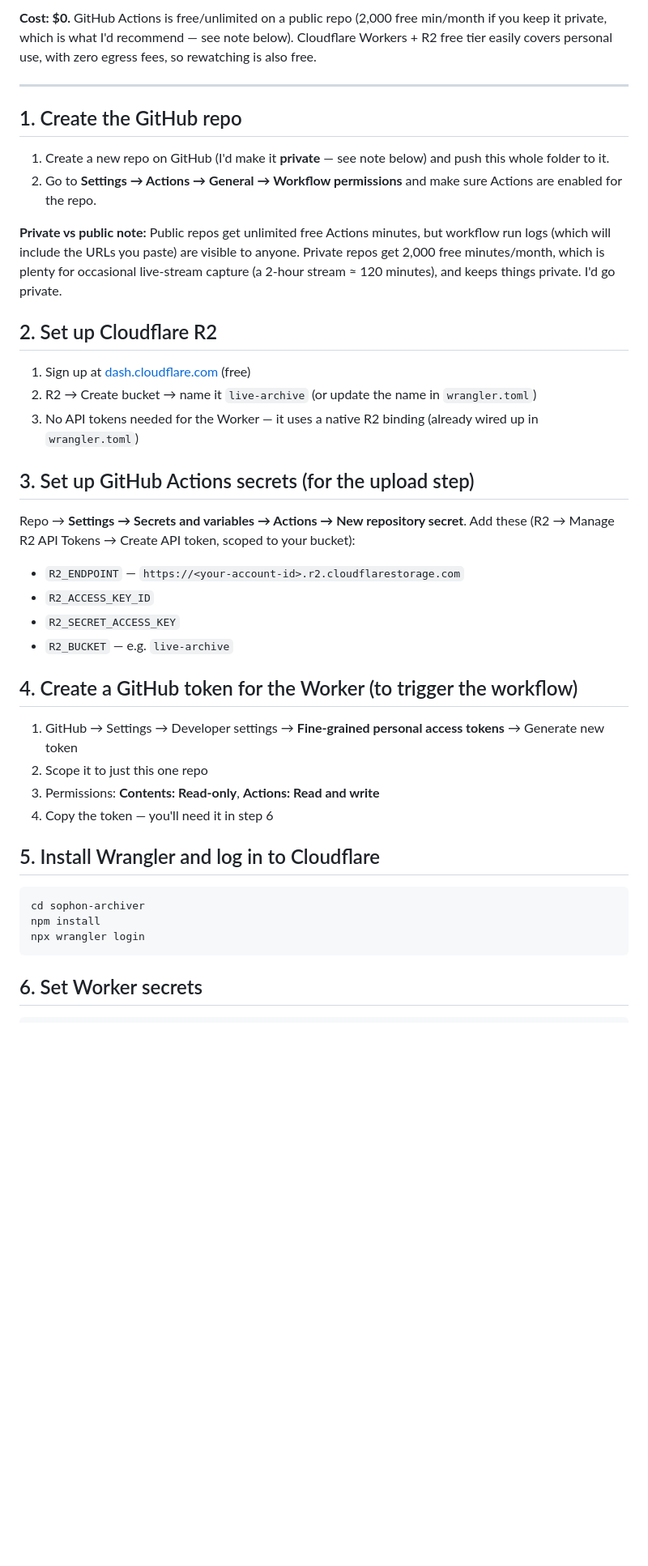
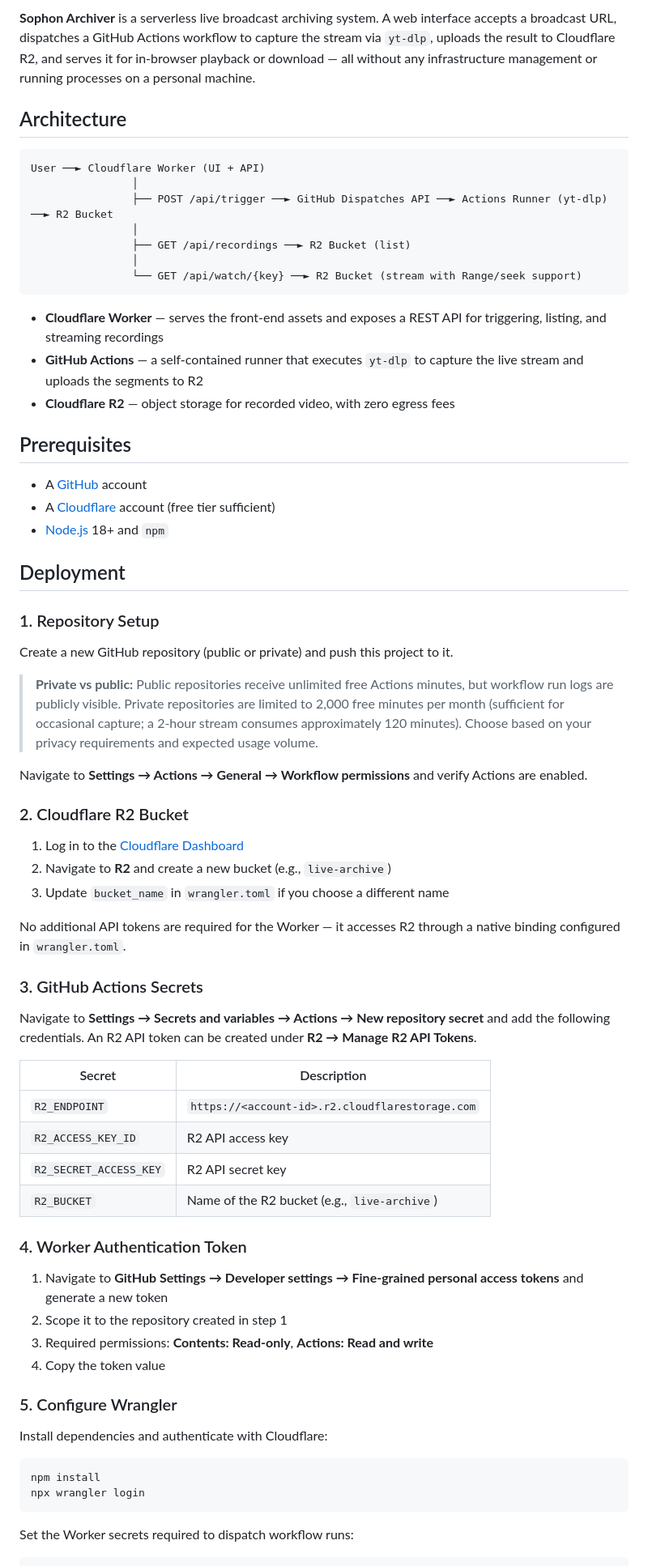
Before and after one commit to AJBrownson/sophon-archiver, a Markdown page: README.md, the part around one of its changes. Shown at 81% size. GitHub-like rendering; blank space fills up the shorter version.

Commit message:
docs: update README.md file

````diff
--- a/README.md
+++ b/README.md
@@ -4,45 +5,73 @@ Paste a live-broadcast URL into a web page → GitHub Actions records it (yt-dlp
 
-**Cost: $0.** GitHub Actions is free/unlimited on a public repo (2,000 free min/month if you keep it private, which is what I'd recommend — see note below). Cloudflare Workers + R2 free tier easily covers personal use, with zero egress fees, so rewatching is also free.
+**Sophon Archiver** is a serverless live broadcast archiving system. A web interface accepts a broadcast URL, dispatches a GitHub Actions workflow to capture the stream via `yt-dlp`, uploads the result to Cloudflare R2, and serves it for in-browser playback or download — all without any infrastructure management or running processes on a personal machine.
 
----
+## Architecture
 
-## 1. Create the GitHub repo
+```
+User ──► Cloudflare Worker (UI + API)
+                │
+                ├── POST /api/trigger ──► GitHub Dispatches API ──► Actions Runner (yt-dlp) ──► R2 Bucket
+                │
+                ├── GET /api/recordings ──► R2 Bucket (list)
+                │
+                └── GET /api/watch/{key} ──► R2 Bucket (stream with Range/seek support)
+```
 
-1. Create a new repo on GitHub (I'd make it **private** — see note below) and push this whole folder to it.
-2. Go to **Settings → Actions → General → Workflow permissions** and make sure Actions are enabled for the repo.
+- **Cloudflare Worker** — serves the front-end assets and exposes a REST API for triggering, listing, and streaming recordings
+- **GitHub Actions** — a self-contained runner that executes `yt-dlp` to capture the live stream and uploads the segments to R2
+- **Cloudflare R2** — object storage for recorded video, with zero egress fees
 
-**Private vs public note:** Public repos get unlimited free Actions minutes, but workflow run logs (which will include the URLs you paste) are visible to anyone. Private repos get 2,000 free minutes/month, which is plenty for occasional live-stream capture (a 2-hour stream ≈ 120 minutes), and keeps things private. I'd go private.
+## Prerequisites
 
-## 2. Set up Cloudflare R2
+- A [GitHub](https://github.com) account
+- A [Cloudflare](https://dash.cloudflare.com) account (free tier sufficient)
+- [Node.js](https://nodejs.org/) 18+ and `npm`
 
-1. Sign up at [dash.cloudflare.com](https://dash.cloudflare.com) (free)
-2. R2 → Create bucket → name it `live-archive` (or update the name in `wrangler.toml`)
-3. No API tokens needed for the Worker — it uses a native R2 binding (already wired up in `wrangler.toml`)
+## Deployment
 
-## 3. Set up GitHub Actions secrets (for the upload step)
+### 1. Repository Setup
 
-Repo → **Settings → Secrets and variables → Actions → New repository secret**. Add these (R2 → Manage R2 API Tokens → Create API token, scoped to your bucket):
+Create a new GitHub repository (public or private) and push this project to it.
 
-- `R2_ENDPOINT` — `https://<your-account-id>.r2.cloudflarestorage.com`
-- `R2_ACCESS_KEY_ID`
-- `R2_SECRET_ACCESS_KEY`
-- `R2_BUCKET` — e.g. `live-archive`
+> **Private vs public:** Public repositories receive unlimited free Actions minutes, but workflow run logs are publicly visible. Private repositories are limited to 2,000 free minutes per month (sufficient for occasional capture; a 2-hour stream consumes approximately 120 minutes). Choose based on your privacy requirements and expected usage volume.
 
-## 4. Create a GitHub token for the Worker (to trigger the workflow)
+Navigate to **Settings → Actions → General → Workflow permissions** and verify Actions are enabled.
 
-1. GitHub → Settings → Developer settings → **Fine-grained personal access tokens** → Generate new token
-2. Scope it to just this one repo
-3. Permissions: **Contents: Read-only**, **Actions: Read and write**
-4. Copy the token — you'll need it in step 6
+### 2. Cloudflare R2 Bucket
 
-## 5. Install Wrangler and log in to Cloudflare
+1. Log in to the [Cloudflare Dashboard](https://dash.cloudflare.com)
+2. Navigate to **R2** and create a new bucket (e.g., `live-archive`)
+3. Update `bucket_name` in `wrangler.toml` if you choose a different name
+
+No additional API tokens are required for the Worker — it accesses R2 through a native binding configured in `wrangler.toml`.
+
+### 3. GitHub Actions Secrets
+
+Navigate to **Settings → Secrets and variables → Actions → New repository secret** and add the following credentials. An R2 API token can be created under **R2 → Manage R2 API Tokens**.
+
+| Secret               | Description                                      |
+| -------------------- | ------------------------------------------------ |
+| `R2_ENDPOINT`        | `https://<account-id>.r2.cloudflarestorage.com`  |
+| `R2_ACCESS_KEY_ID`   | R2 API access key                                |
+| `R2_SECRET_ACCESS_KEY` | R2 API secret key                              |
+| `R2_BUCKET`          | Name of the R2 bucket (e.g., `live-archive`)     |
+
+### 4. Worker Authentication Token
+
+1. Navigate to **GitHub Settings → Developer settings → Fine-grained personal access tokens** and generate a new token
+2. Scope it to the repository created in step 1
+3. Required permissions: **Contents: Read-only**, **Actions: Read and write**
+4. Copy the token value
+
+### 5. Configure Wrangler
+
+Install dependencies and authenticate with Cloudflare:
 
 ```bash
-cd sophon-archiver
 npm install
 npx wrangler login
 ```
 
-## 6. Set Worker secrets
+Set the Worker secrets required to dispatch workflow runs:
 
 ```bash
````
Also changed, not shown: other parts of README.md (+33 -22 lines).
